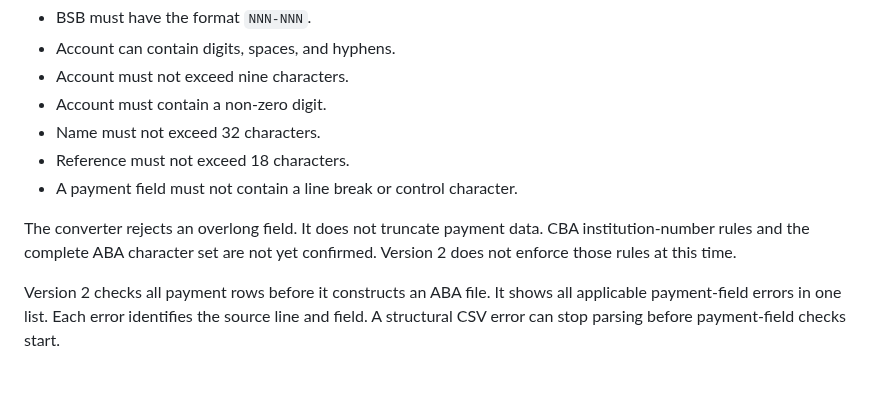
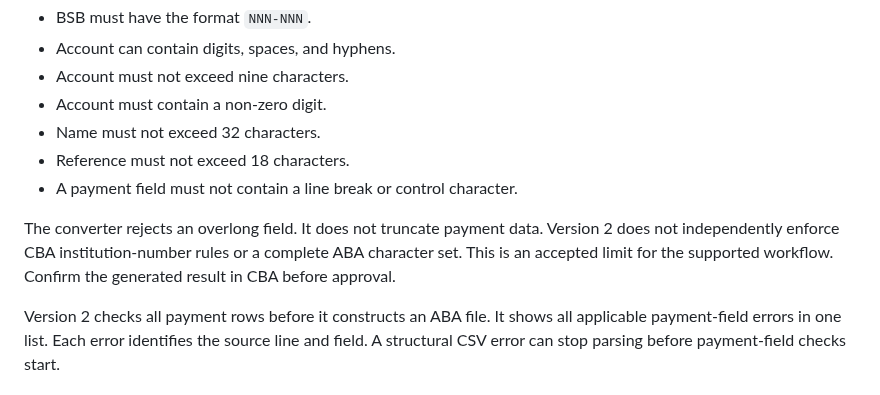
Before and after one commit to volo1st/volo1st.github.io, a Markdown page: tools/csv2aba-v2/README.md, the part around the change. Drawn GitHub-style.

```diff
--- a/tools/csv2aba-v2/README.md
+++ b/tools/csv2aba-v2/README.md
@@ -89,7 +89,7 @@ Each payment row must contain all five values. A fully blank CSV line is not a p
 - Reference must not exceed 18 characters.
 - A payment field must not contain a line break or control character.
 
-The converter rejects an overlong field. It does not truncate payment data. CBA institution-number rules and the complete ABA character set are not yet confirmed. Version 2 does not enforce those rules at this time.
+The converter rejects an overlong field. It does not truncate payment data. Version 2 does not independently enforce CBA institution-number rules or a complete ABA character set. This is an accepted limit for the supported workflow. Confirm the generated result in CBA before approval.
 
 Version 2 checks all payment rows before it constructs an ABA file. It shows all applicable payment-field errors in one list. Each error identifies the source line and field. A structural CSV error can stop parsing before payment-field checks start.
 
```
Also changed, not shown: plan.md (+5 -9 lines).
